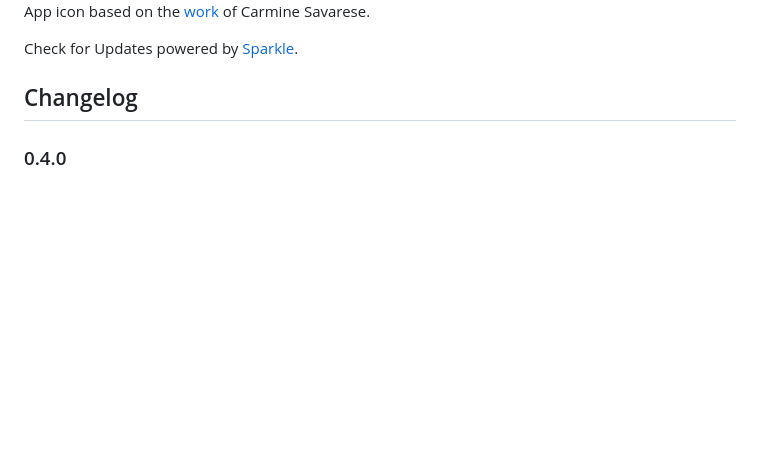
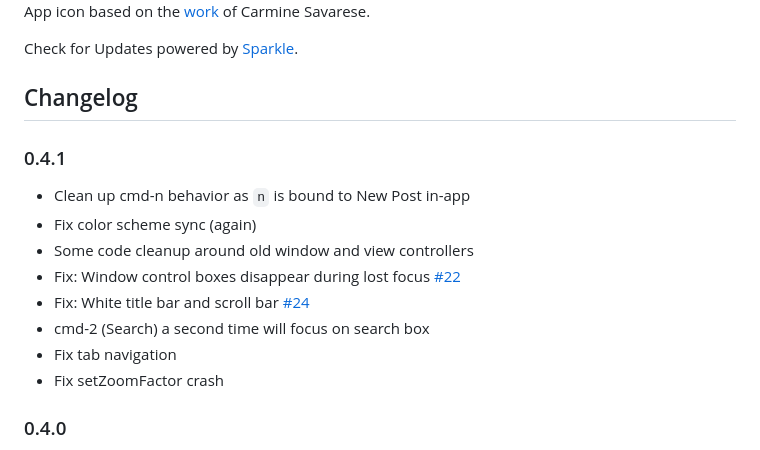
Before and after one commit to jcsalterego/Sky.app, a Markdown page: README.md, the part around the change. Drawn GitHub-style; blank space fills up the shorter version.

Commit message:
Changelog updates for 0.4.1

```diff
--- a/README.md
+++ b/README.md
@@ -62,6 +62,17 @@ App icon based on the [work](https://unsplash.com/photos/KVVpx8M10OY) of Carmine
 Check for Updates powered by [Sparkle](https://sparkle-project.org).
 
 ## Changelog
+
+### 0.4.1
+
+* Clean up cmd-n behavior as `n` is bound to New Post in-app
+* Fix color scheme sync (again)
+* Some code cleanup around old window and view controllers
+* Fix: Window control boxes disappear during lost focus [#22](https://github.com/jcsalterego/Sky.app/issues/22)
+* Fix: White title bar and scroll bar [#24](https://github.com/jcsalterego/Sky.app/issues/24)
+* cmd-2 (Search) a second time will focus on search box
+* Fix tab navigation
+* Fix setZoomFactor crash
 
 ### 0.4.0
 
```
